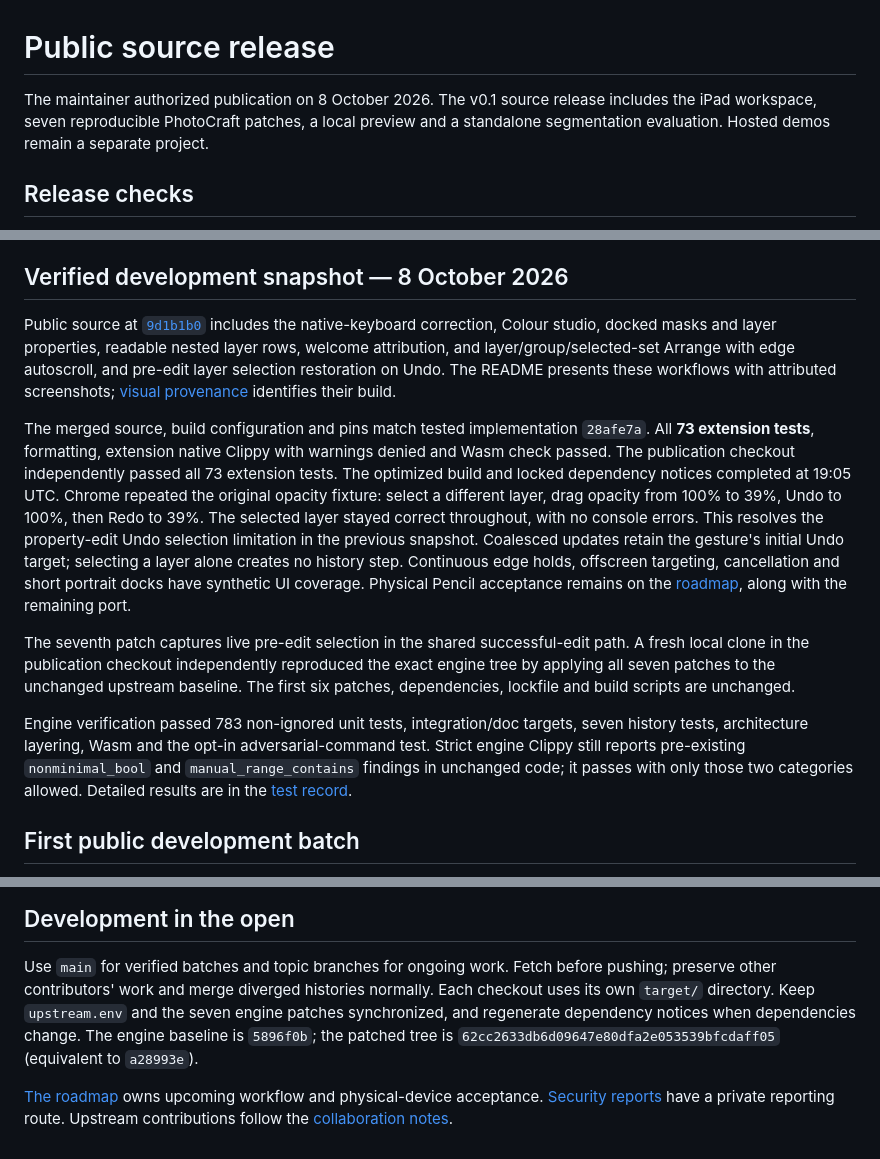
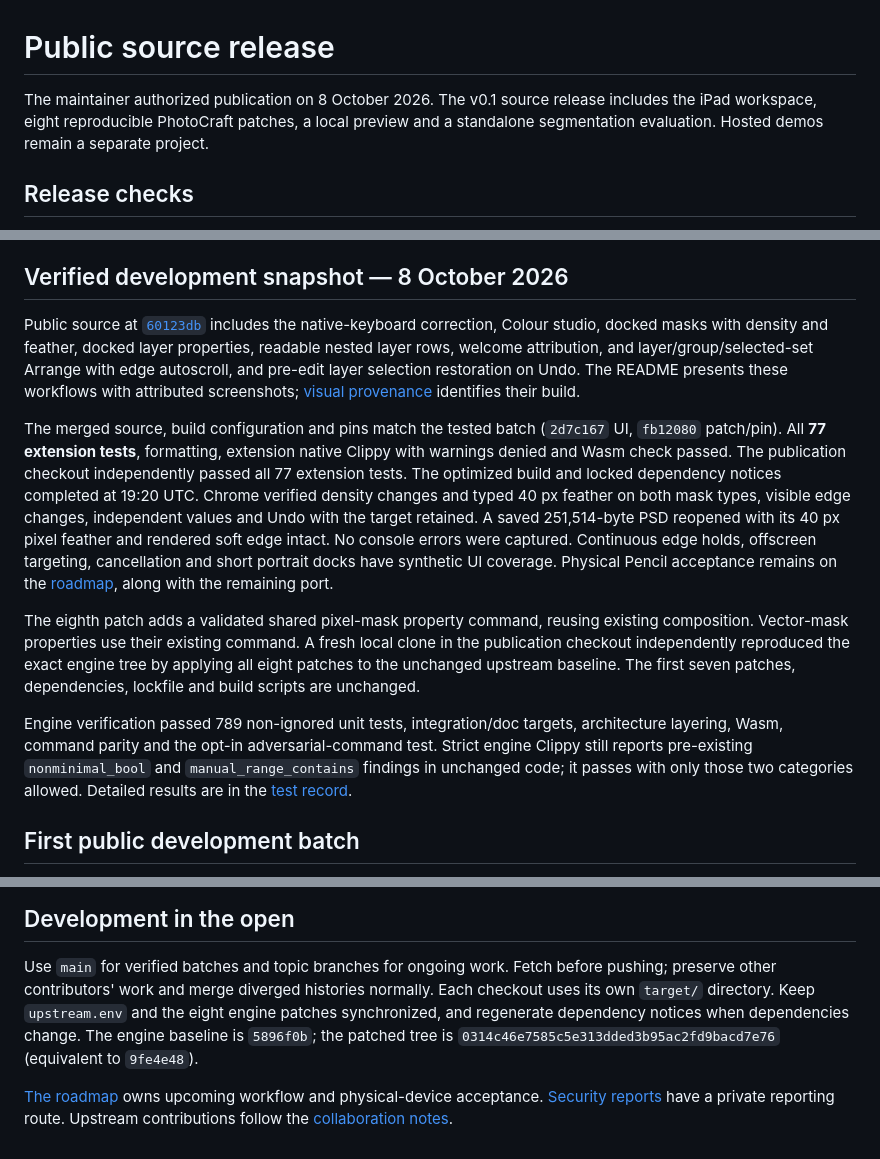
Before and after one commit to 1puni/photocraft-ipad, a Markdown page: docs/release-preparation.md, 3 parts joined by grey strips. Rendered like a GitHub page.

```diff
--- a/docs/release-preparation.md
+++ b/docs/release-preparation.md
@@ -1,7 +1,7 @@
 # Public source release
 
 The maintainer authorized publication on 8 October 2026. The v0.1 source release
-includes the iPad workspace, seven reproducible PhotoCraft patches, a local preview
+includes the iPad workspace, eight reproducible PhotoCraft patches, a local preview
 and a standalone segmentation evaluation. Hosted demos remain a separate project.
 
 ## Release checks
@@ -20,34 +20,36 @@ and a standalone segmentation evaluation. Hosted demos remain a separate project
 ## Verified development snapshot — 8 October 2026
 
 Public source at
-[`9d1b1b0`](https://github.com/1puni/photocraft-ipad/commit/9d1b1b094cd1b60b1f7afe24b22a7d22e5a14816)
-includes the native-keyboard correction, Colour studio, docked masks and layer properties,
+[`60123db`](https://github.com/1puni/photocraft-ipad/commit/60123dbb0045cd5e7d2611f083c3b706e334746f)
+includes the native-keyboard correction, Colour studio, docked masks with density
+and feather, docked layer properties,
 readable nested layer rows, welcome attribution, and layer/group/selected-set
 Arrange with edge autoscroll, and pre-edit layer selection restoration on Undo.
 The README presents these workflows with
 attributed screenshots; [visual provenance](visuals.md) identifies their build.
 
-The merged source, build configuration and pins match tested implementation
-`28afe7a`. All **73 extension tests**, formatting,
+The merged source, build configuration and pins match the tested batch
+(`2d7c167` UI, `fb12080` patch/pin). All **77 extension tests**, formatting,
 extension native Clippy with warnings denied and Wasm check passed.
-The publication checkout independently passed all 73 extension tests.
-The optimized build and locked dependency notices completed at 19:05 UTC.
-Chrome repeated the original opacity fixture: select a different layer, drag
-opacity from 100% to 39%, Undo to 100%, then Redo to 39%. The selected layer stayed
-correct throughout, with no console errors. This resolves the property-edit Undo
-selection limitation in the previous snapshot. Coalesced updates retain the
-gesture's initial Undo target; selecting a layer alone creates no history step.
+The publication checkout independently passed all 77 extension tests.
+The optimized build and locked dependency notices completed at 19:20 UTC.
+Chrome verified density changes and typed 40 px feather on both mask types,
+visible edge changes, independent values and Undo with the target retained.
+A saved 251,514-byte PSD reopened with its 40 px pixel feather and rendered soft
+edge intact. No console errors were captured.
 Continuous edge holds, offscreen targeting, cancellation and short portrait docks
 have synthetic UI coverage. Physical Pencil acceptance remains on the
 [roadmap](ipad-port.md), along with the remaining port.
 
-The seventh patch captures live pre-edit selection in the shared successful-edit
-path. A fresh local clone in the publication checkout independently reproduced
-the exact engine tree by applying all seven patches to the unchanged upstream
-baseline. The first six patches, dependencies, lockfile and build scripts are
+The eighth patch adds a validated shared pixel-mask property command, reusing
+existing composition. Vector-mask properties use their existing command.
+A fresh local clone in the publication checkout independently reproduced
+the exact engine tree by applying all eight patches to the unchanged upstream
+baseline. The first seven patches, dependencies, lockfile and build scripts are
 unchanged.
 
-Engine verification passed 783 non-ignored unit tests, integration/doc targets,
-seven history tests, architecture layering, Wasm and the opt-in adversarial-command test. Strict engine
+Engine verification passed 789 non-ignored unit tests, integration/doc targets,
+architecture layering, Wasm, command parity and the opt-in adversarial-command
+test. Strict engine
 Clippy still reports pre-existing `nonminimal_bool` and `manual_range_contains`
 findings in unchanged code; it passes with only those two categories allowed.
@@ -75,10 +77,10 @@ remain on the roadmap.
 
 Use `main` for verified batches and topic branches for ongoing work. Fetch before
 pushing; preserve other contributors' work and merge diverged histories normally.
-Each checkout uses its own `target/` directory. Keep `upstream.env` and the seven
+Each checkout uses its own `target/` directory. Keep `upstream.env` and the eight
 engine patches synchronized, and regenerate dependency notices when dependencies
 change. The engine baseline is `5896f0b`; the patched tree is
-`62cc2633db6d09647e80dfa2e053539bfcdaff05` (equivalent to `a28993e`).
+`0314c46e7585c5e313dded3b95ac2fd9bacd7e76` (equivalent to `9fe4e48`).
 
 [The roadmap](ipad-port.md) owns upcoming workflow and physical-device acceptance.
 [Security reports](../SECURITY.md) have a private reporting route. Upstream
```
Also changed, not shown: other parts of docs/release-preparation.md (+1 -1 lines), README.md (+6 -2 lines).
